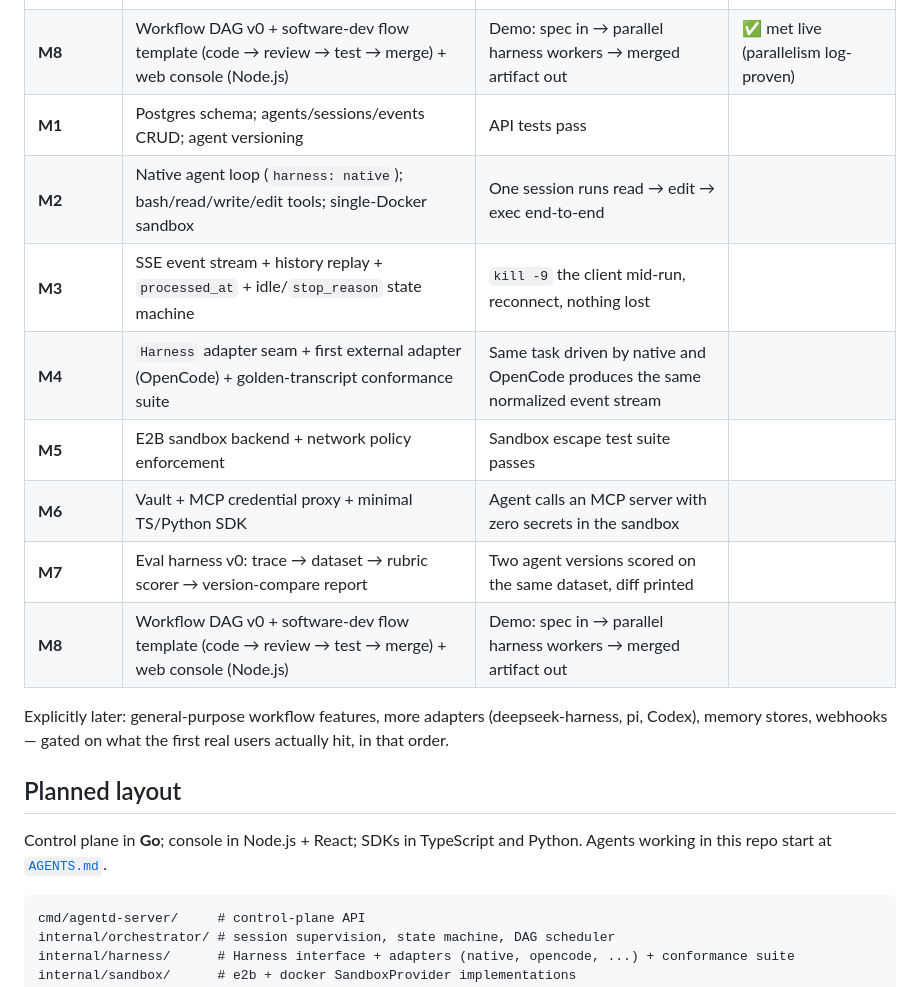
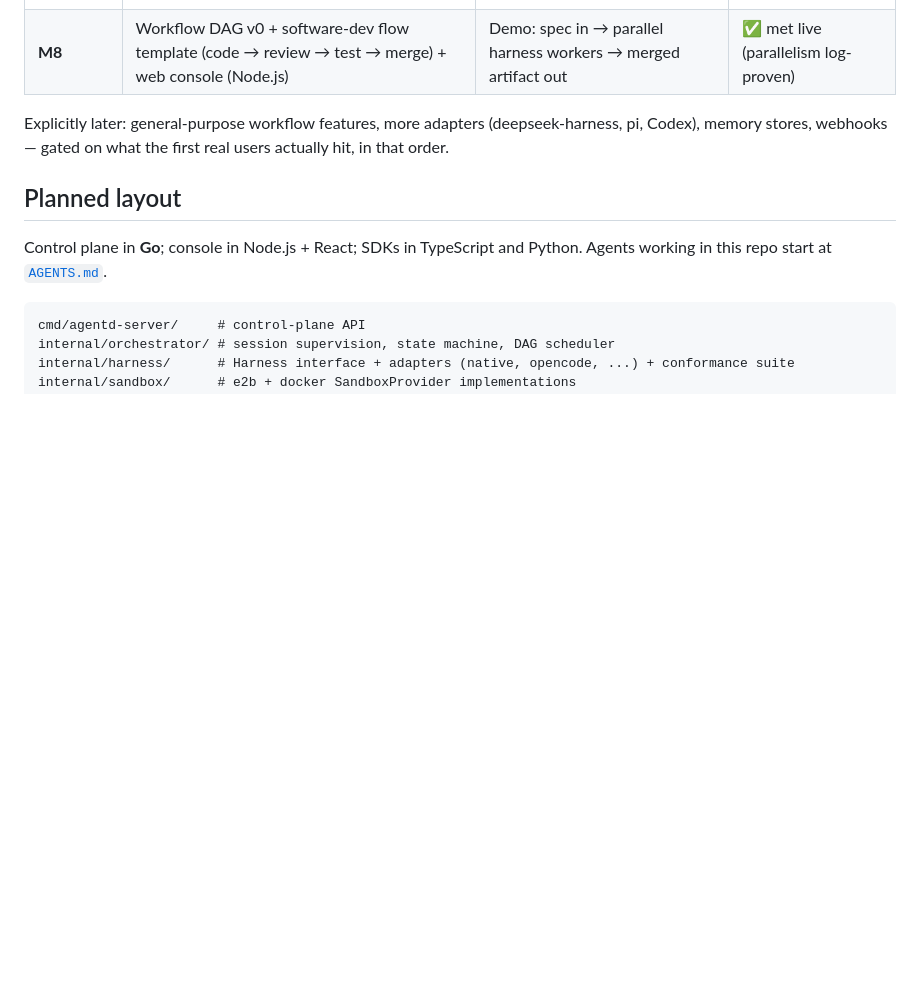
Before and after one commit to warren-wupeng/agentd, a Markdown page: README.md, the part around the change. Drawn GitHub-style; blank space fills up the shorter version.

Commit message:
docs: dedupe roadmap table (M1-M8 listed twice)

```diff
--- a/README.md
+++ b/README.md
@@ -87,14 +87,6 @@ All eight milestones are **shipped** (M1–M8, 2026-08-30 → 2026-08-31); every
 | **M6** | Vault + MCP credential proxy + minimal TS/Python SDK | Agent calls an MCP server with zero secrets in the sandbox | ✅ proven mechanically (zero traces) |
 | **M7** | Eval harness v0: trace → dataset → rubric scorer → version-compare report | Two agent versions scored on the same dataset, diff printed | ✅ met mechanically + live |
 | **M8** | Workflow DAG v0 + software-dev flow template (code → review → test → merge) + web console (Node.js) | Demo: spec in → parallel harness workers → merged artifact out | ✅ met live (parallelism log-proven) |
-| **M1** | Postgres schema; agents/sessions/events CRUD; agent versioning | API tests pass |
-| **M2** | Native agent loop (`harness: native`); bash/read/write/edit tools; single-Docker sandbox | One session runs read → edit → exec end-to-end |
-| **M3** | SSE event stream + history replay + `processed_at` + idle/`stop_reason` state machine | `kill -9` the client mid-run, reconnect, nothing lost |
-| **M4** | `Harness` adapter seam + first external adapter (OpenCode) + golden-transcript conformance suite | Same task driven by native and OpenCode produces the same normalized event stream |
-| **M5** | E2B sandbox backend + network policy enforcement | Sandbox escape test suite passes |
-| **M6** | Vault + MCP credential proxy + minimal TS/Python SDK | Agent calls an MCP server with zero secrets in the sandbox |
-| **M7** | Eval harness v0: trace → dataset → rubric scorer → version-compare report | Two agent versions scored on the same dataset, diff printed |
-| **M8** | Workflow DAG v0 + software-dev flow template (code → review → test → merge) + web console (Node.js) | Demo: spec in → parallel harness workers → merged artifact out |
 
 Explicitly later: general-purpose workflow features, more adapters (deepseek-harness, pi, Codex), memory stores, webhooks — gated on what the first real users actually hit, in that order.
 
```
